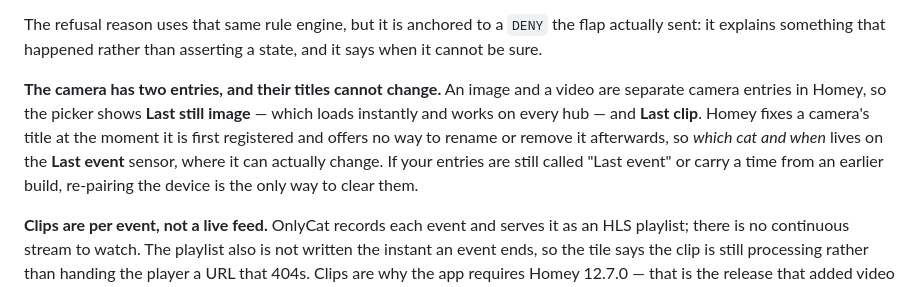
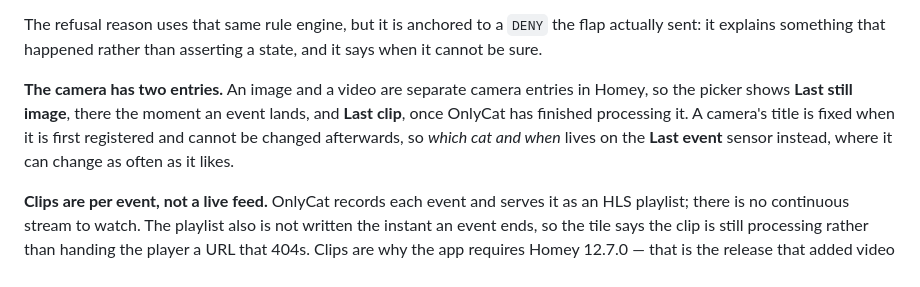
Before and after one commit to lovethyresson/com.onlycat.cloud, a Markdown page: README.md, the part around the change. Rendered like a GitHub page.

```diff
--- a/README.md
+++ b/README.md
@@ -121,12 +121,11 @@ The refusal reason uses that same rule engine, but it is anchored to a `DENY` th
 sent: it explains something that happened rather than asserting a state, and it says when it
 cannot be sure.
 
-**The camera has two entries, and their titles cannot change.** An image and a video are separate
-camera entries in Homey, so the picker shows **Last still image** — which loads instantly and works
-on every hub — and **Last clip**. Homey fixes a camera's title at the moment it is first registered
-and offers no way to rename or remove it afterwards, so *which cat and when* lives on the **Last
-event** sensor, where it can actually change. If your entries are still called "Last event" or
-carry a time from an earlier build, re-pairing the device is the only way to clear them.
+**The camera has two entries.** An image and a video are separate camera entries in Homey, so the
+picker shows **Last still image**, there the moment an event lands, and **Last clip**, once OnlyCat
+has finished processing it. A camera's title is fixed when it is first registered and cannot be
+changed afterwards, so *which cat and when* lives on the **Last event** sensor instead, where it
+can change as often as it likes.
 
 **Clips are per event, not a live feed.** OnlyCat records each event and serves it as an HLS
 playlist; there is no continuous stream to watch. The playlist also is not written the instant an
```
Also changed, not shown: CLAUDE.md (+11 -6 lines).
